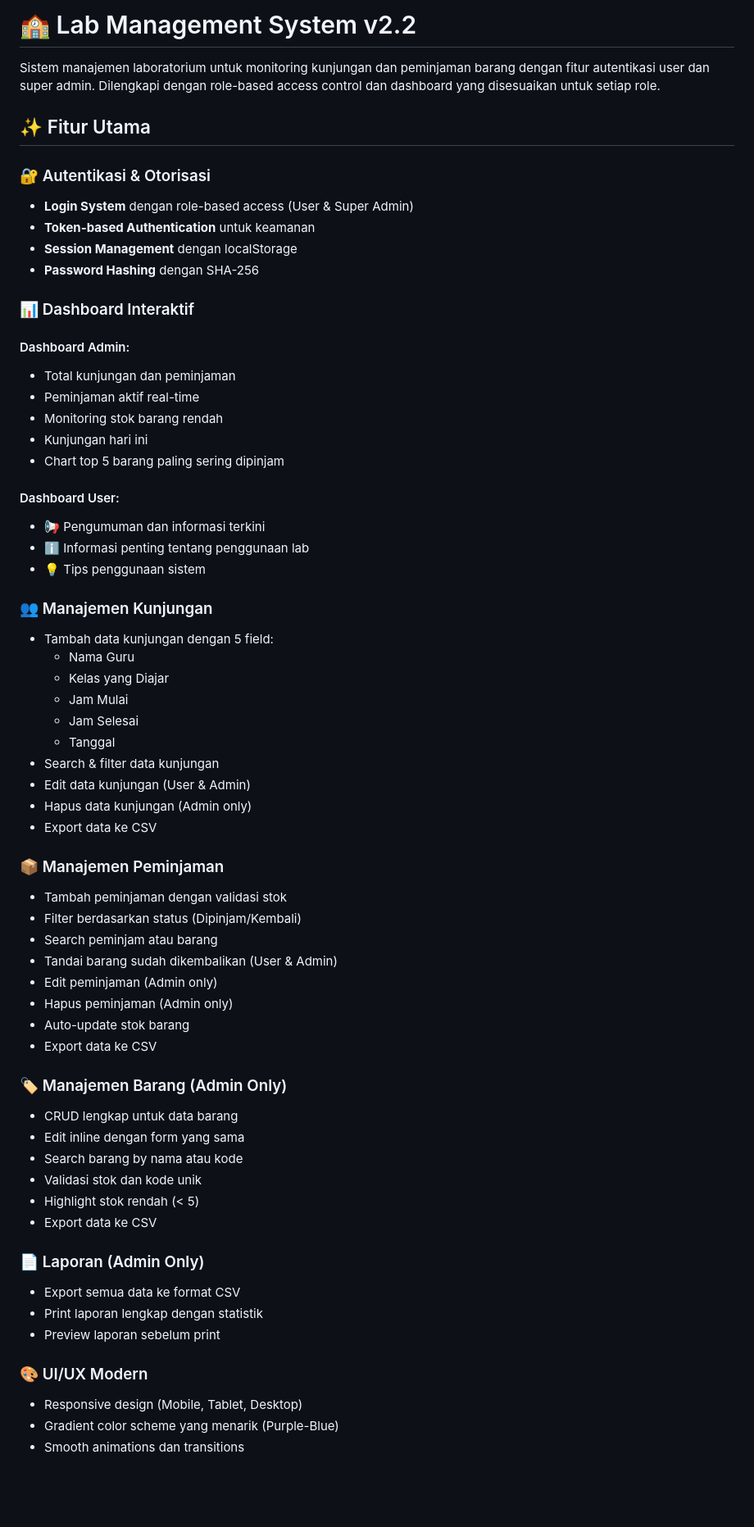
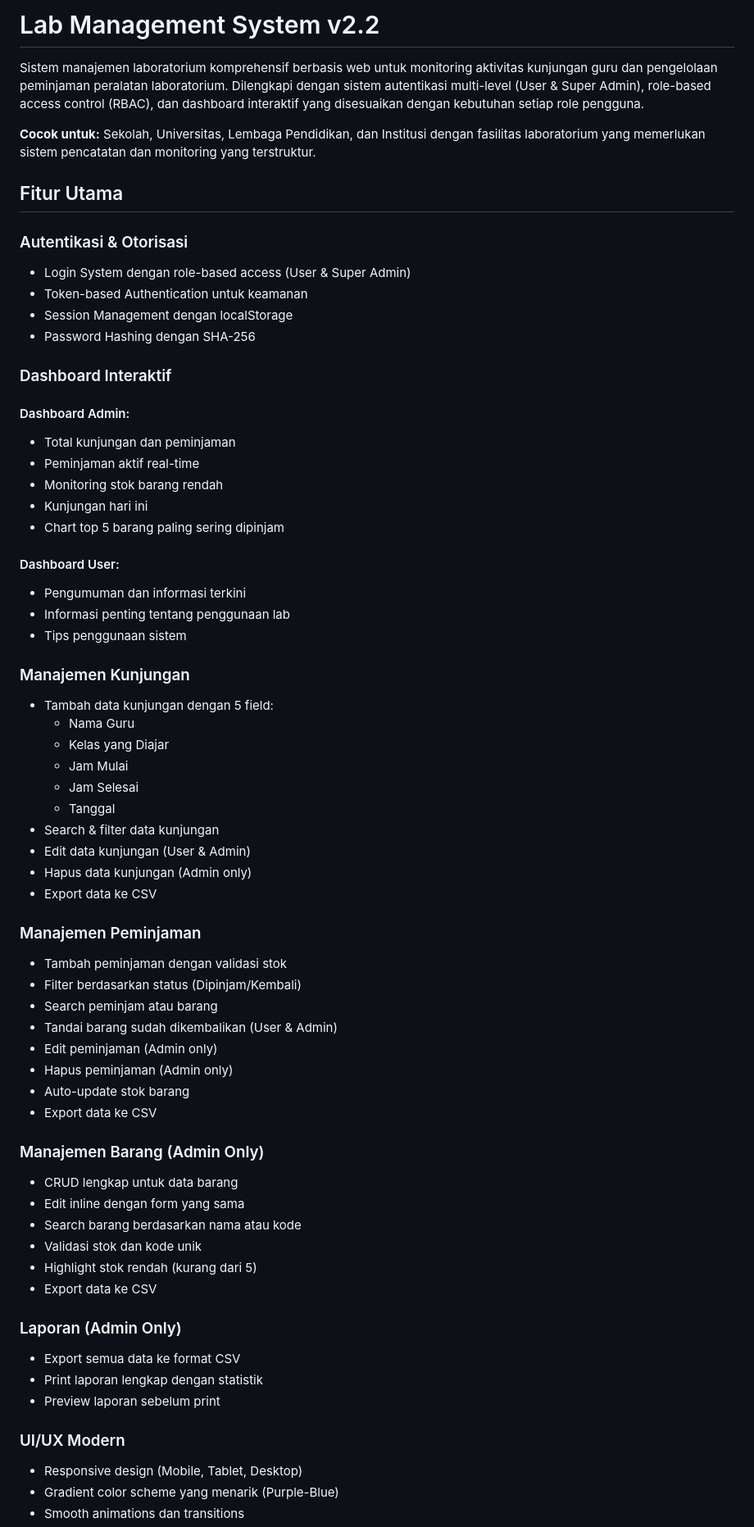
Before and after one commit to sifah771166-cloud/labmanagement, a Markdown page: README.md, the part around one of its changes. Shown at 82% size. Rendered like a GitHub page; blank space fills up the shorter version.

```diff
--- a/README.md
+++ b/README.md
@@ -1,16 +1,18 @@
-# 🏫 Lab Management System v2.2
+# Lab Management System v2.2
 
-Sistem manajemen laboratorium untuk monitoring kunjungan dan peminjaman barang dengan fitur autentikasi user dan super admin. Dilengkapi dengan role-based access control dan dashboard yang disesuaikan untuk setiap role.
+Sistem manajemen laboratorium komprehensif berbasis web untuk monitoring aktivitas kunjungan guru dan pengelolaan peminjaman peralatan laboratorium. Dilengkapi dengan sistem autentikasi multi-level (User & Super Admin), role-based access control (RBAC), dan dashboard interaktif yang disesuaikan dengan kebutuhan setiap role pengguna.
 
-## ✨ Fitur Utama
+**Cocok untuk:** Sekolah, Universitas, Lembaga Pendidikan, dan Institusi dengan fasilitas laboratorium yang memerlukan sistem pencatatan dan monitoring yang terstruktur.
 
-### 🔐 Autentikasi & Otorisasi
-- **Login System** dengan role-based access (User & Super Admin)
-- **Token-based Authentication** untuk keamanan
-- **Session Management** dengan localStorage
-- **Password Hashing** dengan SHA-256
+## Fitur Utama
 
-### 📊 Dashboard Interaktif
+### Autentikasi & Otorisasi
+- Login System dengan role-based access (User & Super Admin)
+- Token-based Authentication untuk keamanan
+- Session Management dengan localStorage
+- Password Hashing dengan SHA-256
+
+### Dashboard Interaktif
 
 #### Dashboard Admin:
 - Total kunjungan dan peminjaman
@@ -20,11 +22,11 @@ Sistem manajemen laboratorium untuk monitoring kunjungan dan peminjaman barang d
 - Chart top 5 barang paling sering dipinjam
 
 #### Dashboard User:
-- 📢 Pengumuman dan informasi terkini
-- ℹ️ Informasi penting tentang penggunaan lab
-- 💡 Tips penggunaan sistem
+- Pengumuman dan informasi terkini
+- Informasi penting tentang penggunaan lab
+- Tips penggunaan sistem
 
-### 👥 Manajemen Kunjungan
+### Manajemen Kunjungan
 - Tambah data kunjungan dengan 5 field:
   - Nama Guru
   - Kelas yang Diajar
@@ -36,7 +38,7 @@ Sistem manajemen laboratorium untuk monitoring kunjungan dan peminjaman barang d
 - Hapus data kunjungan (Admin only)
 - Export data ke CSV
 
-### 📦 Manajemen Peminjaman
+### Manajemen Peminjaman
 - Tambah peminjaman dengan validasi stok
 - Filter berdasarkan status (Dipinjam/Kembali)
 - Search peminjam atau barang
@@ -46,20 +48,20 @@ Sistem manajemen laboratorium untuk monitoring kunjungan dan peminjaman barang d
 - Auto-update stok barang
 - Export data ke CSV
 
-### 🏷️ Manajemen Barang (Admin Only)
+### Manajemen Barang (Admin Only)
 - CRUD lengkap untuk data barang
 - Edit inline dengan form yang sama
-- Search barang by nama atau kode
+- Search barang berdasarkan nama atau kode
 - Validasi stok dan kode unik
-- Highlight stok rendah (< 5)
+- Highlight stok rendah (kurang dari 5)
 - Export data ke CSV
 
-### 📄 Laporan (Admin Only)
+### Laporan (Admin Only)
 - Export semua data ke format CSV
 - Print laporan lengkap dengan statistik
 - Preview laporan sebelum print
 
-### 🎨 UI/UX Modern
+### UI/UX Modern
 - Responsive design (Mobile, Tablet, Desktop)
 - Gradient color scheme yang menarik (Purple-Blue)
 - Smooth animations dan transitions
```
Also changed, not shown: other parts of README.md (+16 -22 lines).
